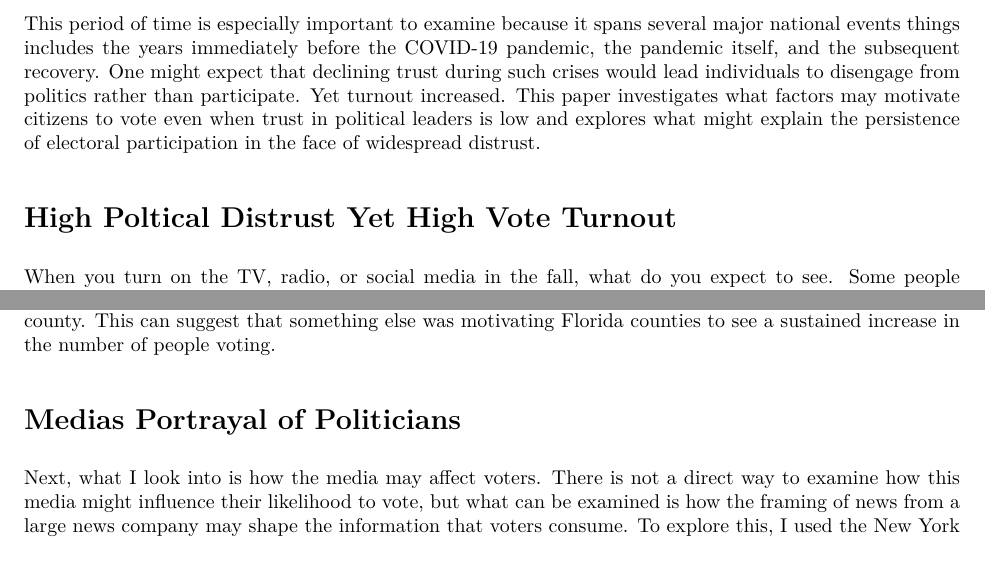
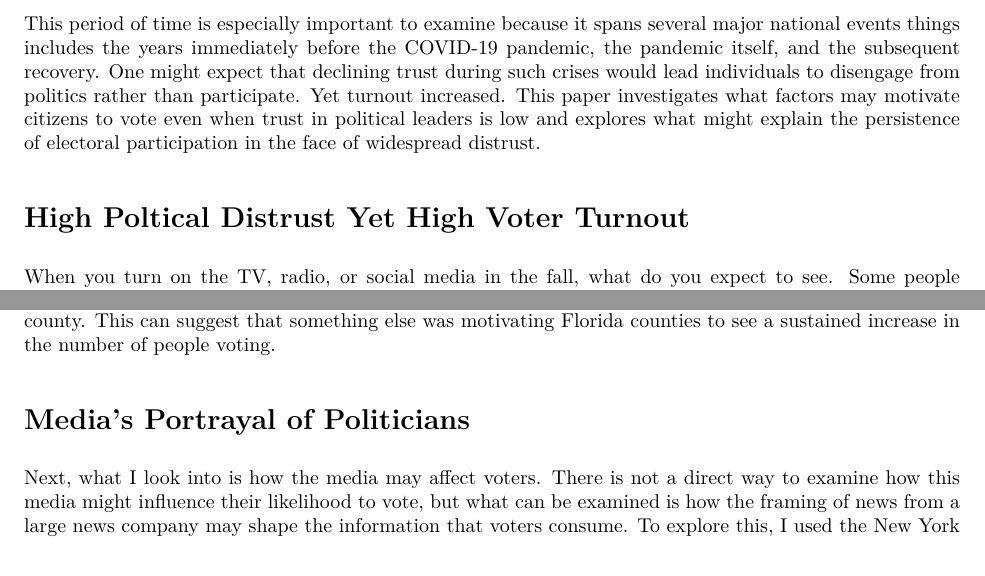
Before and after one commit to Zackwin73/SURVMETH-727-Final-Project, an R Markdown document (Final_Project_pdf.Rmd): two parts of pages 1 and 7 of 11, joined at a grey line, cut so that both start at the same text. The pictures show the output file Final_Project_pdf.pdf that the author committed with the source.

Commit message:
final clean up

````diff
--- a/Final_Project_pdf.Rmd
+++ b/Final_Project_pdf.Rmd
@@ -42,7 +42,7 @@ Trust in politicians has been declining steadily throughout the 2000s, with the
 
 This period of time is especially important to examine because it spans several major national events things includes the years immediately before the COVID-19 pandemic, the pandemic itself, and the subsequent recovery. One might expect that declining trust during such crises would lead individuals to disengage from politics rather than participate. Yet turnout increased. This paper investigates what factors may motivate citizens to vote even when trust in political leaders is low and explores what might explain the persistence of electoral participation in the face of widespread distrust.
 
-# High Poltical Distrust Yet High Vote Turnout
+# High Poltical Distrust Yet High Voter Turnout
 
 When you turn on the TV, radio, or social media in the fall, what do you expect to see. Some people watch the return of football, some want to see the best ways to prepare for the incoming cold weather, and others listen to what is happening in the news. In between what you want to be watching, you will see advertisements for politicians trying to win their elections. He or she may grandstands about how they will fight for you and your community’s voice in the nation or state capital and proclaim that they will be your voice. The question that naturally comes next is how much people actually trust their politicians to have them in mind when they finally do get elected.
 
@@ -497,7 +497,7 @@ What is found in this plot is that more counties had a positive increase in vote
 
 What this data suggests is that there is not a systematic connection between increasing voter turnout and the effect of COVID cases. This suggests that the increase in voting in counties in Florida was not directly motivated by the amount of COVID cases. It also suggests that there is another motivating factor that leads people to get out and vote. This means that trust in politicians to have the interests of voters may not be fully explanatory because we don't see a trend of increased voting connected with large amounts of COVID cases in the height on the pandemic. Even during the worst public health crisis seen in recent history, there does not seem to be a systematic relationship between COVID cases and the increasing vote percent in each county. This can suggest that something else was motivating Florida counties to see a sustained increase in the number of people voting.
 
-# Medias Portrayal of Politicians
+# Media’s Portrayal of Politicians
 
 ```{r include=FALSE}
 articles_2016 <- readRDS("/Users/zacharywinograd/R Studios Folders/SURV 727/Final Project Folder/articles_2016.rds")
````
Also changed, not shown: Final_Project_pdf.pdf, Final_Project_pdf.Rmd (1 more changed lines), 1 other file.
